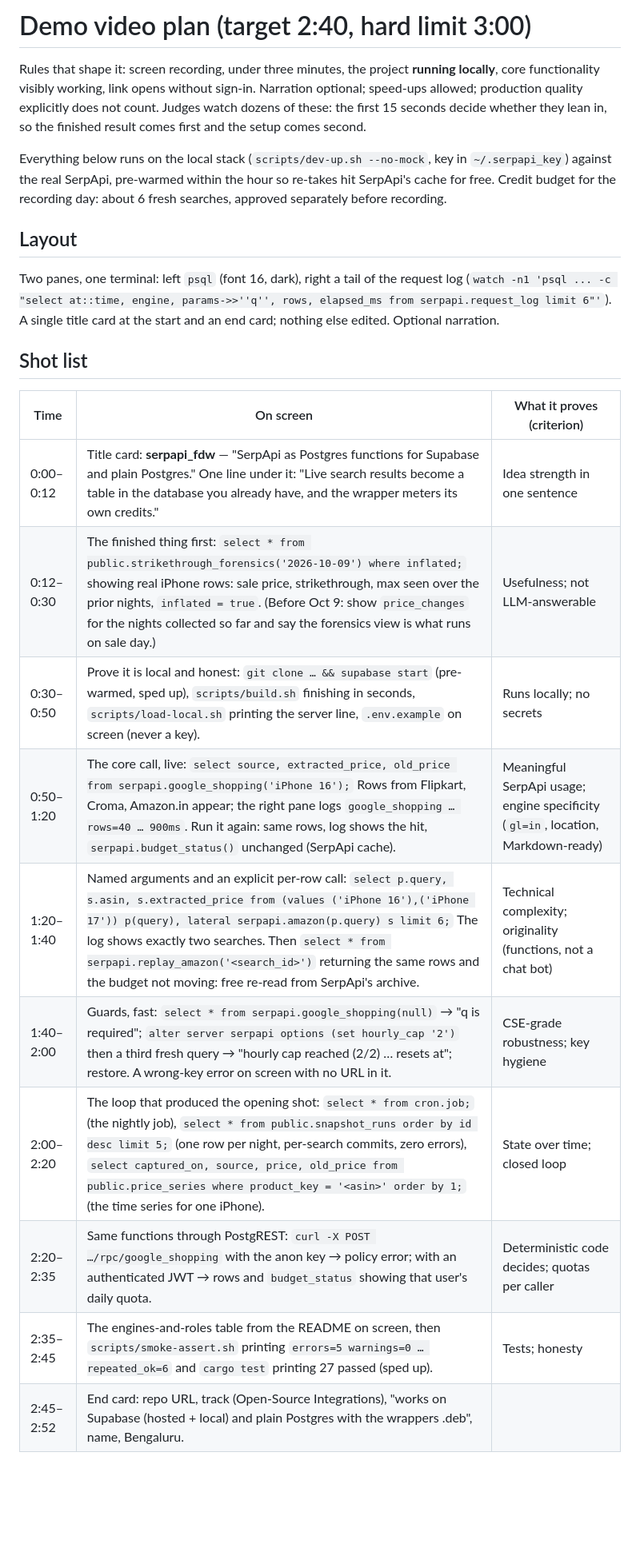
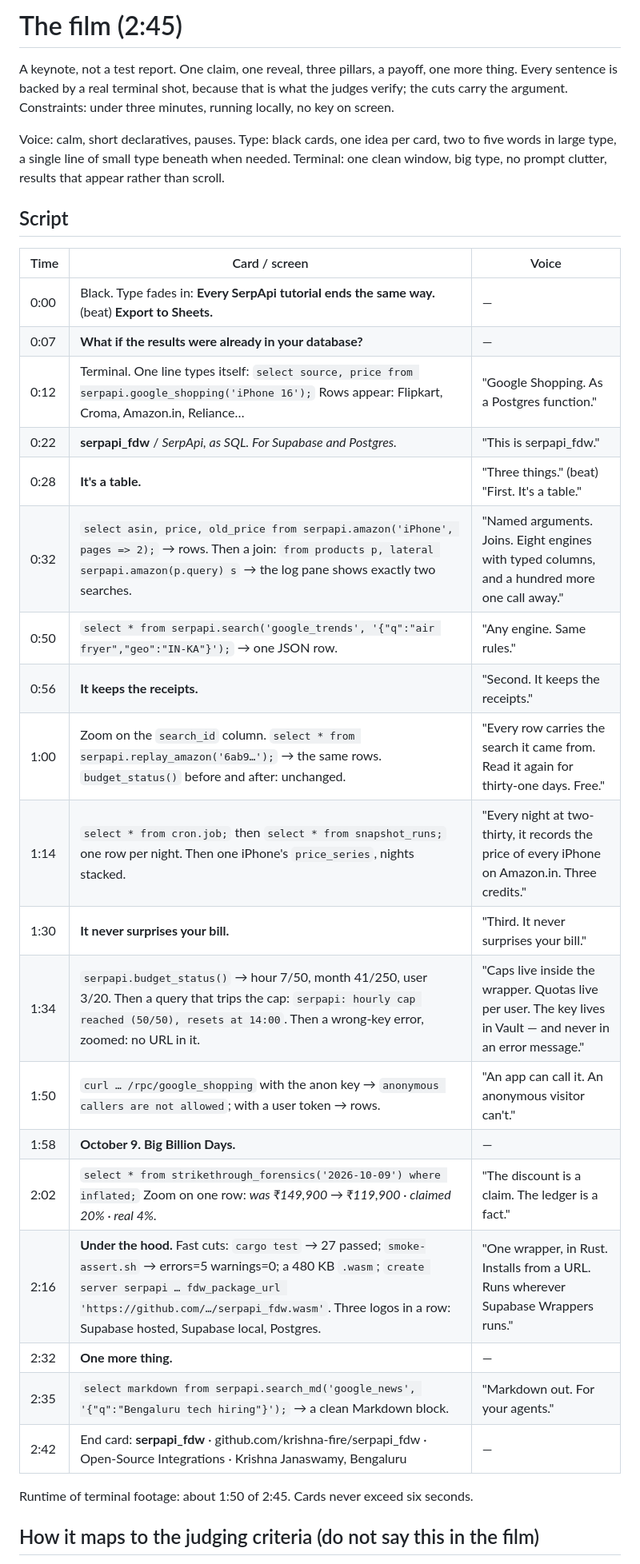
Before and after one commit to krishna-fire/serpapi_fdw, a Markdown page: docs/video-plan.md, the part around one of its changes. Shown at 80% size. Drawn GitHub-style; blank space fills up the shorter version.

Commit message:
docs: the film — keynote-style script for the demo video
Co-Authored-By: Claude Fable 5.1 <noreply@anthropic.com>

```diff
--- a/docs/video-plan.md
+++ b/docs/video-plan.md
@@ -1,32 +1,38 @@
-# Demo video plan (target 2:40, hard limit 3:00)
+# The film (2:45)
 
-Rules that shape it: screen recording, under three minutes, the project **running locally**, core
-functionality visibly working, link opens without sign-in. Narration optional; speed-ups allowed;
-production quality explicitly does not count. Judges watch dozens of these: the first 15 seconds
-decide whether they lean in, so the finished result comes first and the setup comes second.
+A keynote, not a test report. One claim, one reveal, three pillars, a payoff, one more thing.
+Every sentence is backed by a real terminal shot, because that is what the judges verify; the
+cuts carry the argument. Constraints: under three minutes, running locally, no key on screen.
 
-Everything below runs on the local stack (`scripts/dev-up.sh --no-mock`, key in `~/.serpapi_key`)
-against the real SerpApi, pre-warmed within the hour so re-takes hit SerpApi's cache for free.
-Credit budget for the recording day: about 6 fresh searches, approved separately before recording.
+Voice: calm, short declaratives, pauses. Type: black cards, one idea per card, two to five words
+in large type, a single line of small type beneath when needed. Terminal: one clean window, big
+type, no prompt clutter, results that appear rather than scroll.
 
-## Layout
+## Script
 
-Two panes, one terminal: left `psql` (font 16, dark), right a tail of the request log
-(`watch -n1 'psql ... -c "select at::time, engine, params->>''q'', rows, elapsed_ms from serpapi.request_log limit 6"'`).
-A single title card at the start and an end card; nothing else edited. Optional narration.
+| Time | Card / screen | Voice |
+|---|---|---|
+| 0:00 | Black. Type fades in: **Every SerpApi tutorial ends the same way.** (beat) **Export to Sheets.** | — |
+| 0:07 | **What if the results were already in your database?** | — |
+| 0:12 | Terminal. One line types itself: `select source, price from serpapi.google_shopping('iPhone 16');` Rows appear: Flipkart, Croma, Amazon.in, Reliance… | "Google Shopping. As a Postgres function." |
+| 0:22 | **serpapi_fdw** / *SerpApi, as SQL. For Supabase and Postgres.* | "This is serpapi_fdw." |
+| 0:28 | **It's a table.** | "Three things." (beat) "First. It's a table." |
+| 0:32 | `select asin, price, old_price from serpapi.amazon('iPhone', pages => 2);` → rows. Then a join: `from products p, lateral serpapi.amazon(p.query) s` → the log pane shows exactly two searches. | "Named arguments. Joins. Eight engines with typed columns, and a hundred more one call away." |
+| 0:50 | `select * from serpapi.search('google_trends', '{"q":"air fryer","geo":"IN-KA"}');` → one JSON row. | "Any engine. Same rules." |
+| 0:56 | **It keeps the receipts.** | "Second. It keeps the receipts." |
+| 1:00 | Zoom on the `search_id` column. `select * from serpapi.replay_amazon('6ab9…');` → the same rows. `budget_status()` before and after: unchanged. | "Every row carries the search it came from. Read it again for thirty-one days. Free." |
+| 1:14 | `select * from cron.job;` then `select * from snapshot_runs;` one row per night. Then one iPhone's `price_series`, nights stacked. | "Every night at two-thirty, it records the price of every iPhone on Amazon.in. Three credits." |
+| 1:30 | **It never surprises your bill.** | "Third. It never surprises your bill." |
+| 1:34 | `serpapi.budget_status()` → hour 7/50, month 41/250, user 3/20. Then a query that trips the cap: `serpapi: hourly cap reached (50/50), resets at 14:00`. Then a wrong-key error, zoomed: no URL in it. | "Caps live inside the wrapper. Quotas live per user. The key lives in Vault — and never in an error message." |
+| 1:50 | `curl … /rpc/google_shopping` with the anon key → `anonymous callers are not allowed`; with a user token → rows. | "An app can call it. An anonymous visitor can't." |
+| 1:58 | **October 9. Big Billion Days.** | — |
+| 2:02 | `select * from strikethrough_forensics('2026-10-09') where inflated;` Zoom on one row: *was ₹149,900 → ₹119,900 · claimed 20% · real 4%*. | "The discount is a claim. The ledger is a fact." |
+| 2:16 | **Under the hood.** Fast cuts: `cargo test` → 27 passed; `smoke-assert.sh` → errors=5 warnings=0; a 480 KB `.wasm`; `create server serpapi … fdw_package_url 'https://github.com/…/serpapi_fdw.wasm'`. Three logos in a row: Supabase hosted, Supabase local, Postgres. | "One wrapper, in Rust. Installs from a URL. Runs wherever Supabase Wrappers runs." |
+| 2:32 | **One more thing.** | — |
+| 2:35 | `select markdown from serpapi.search_md('google_news', '{"q":"Bengaluru tech hiring"}');` → a clean Markdown block. | "Markdown out. For your agents." |
+| 2:42 | End card: **serpapi_fdw** · github.com/krishna-fire/serpapi_fdw · Open-Source Integrations · Krishna Janaswamy, Bengaluru | — |
 
-## Shot list
+Runtime of terminal footage: about 1:50 of 2:45. Cards never exceed six seconds.
 
-| Time | On screen | What it proves (criterion) |
-|---|---|---|
-| 0:00–0:12 | Title card: **serpapi_fdw** — "SerpApi as Postgres functions for Supabase and plain Postgres." One line under it: "Live search results become a table in the database you already have, and the wrapper meters its own credits." | Idea strength in one sentence |
-| 0:12–0:30 | The finished thing first: `select * from public.strikethrough_forensics('2026-10-09') where inflated;` showing real iPhone rows: sale price, strikethrough, max seen over the prior nights, `inflated = true`. (Before Oct 9: show `price_changes` for the nights collected so far and say the forensics view is what runs on sale day.) | Usefulness; not LLM-answerable |
-| 0:30–0:50 | Prove it is local and honest: `git clone … && supabase start` (pre-warmed, sped up), `scripts/build.sh` finishing in seconds, `scripts/load-local.sh` printing the server line, `.env.example` on screen (never a key). | Runs locally; no secrets |
-| 0:50–1:20 | The core call, live: `select source, extracted_price, old_price from serpapi.google_shopping('iPhone 16');` Rows from Flipkart, Croma, Amazon.in appear; the right pane logs `google_shopping … rows=40 … 900ms`. Run it again: same rows, log shows the hit, `serpapi.budget_status()` unchanged (SerpApi cache). | Meaningful SerpApi usage; engine specificity (`gl=in`, location, Markdown-ready) |
-| 1:20–1:40 | Named arguments and an explicit per-row call: `select p.query, s.asin, s.extracted_price from (values ('iPhone 16'),('iPhone 17')) p(query), lateral serpapi.amazon(p.query) s limit 6;` The log shows exactly two searches. Then `select * from serpapi.replay_amazon('<search_id>')` returning the same rows and the budget not moving: free re-read from SerpApi's archive. | Technical complexity; originality (functions, not a chat bot) |
-| 1:40–2:00 | Guards, fast: `select * from serpapi.google_shopping(null)` → "q is required"; `alter server serpapi options (set hourly_cap '2')` then a third fresh query → "hourly cap reached (2/2) … resets at"; restore. A wrong-key error on screen with no URL in it. | CSE-grade robustness; key hygiene |
-| 2:00–2:20 | The loop that produced the opening shot: `select * from cron.job;` (the nightly job), `select * from public.snapshot_runs order by id desc limit 5;` (one row per night, per-search commits, zero errors), `select captured_on, source, price, old_price from public.price_series where product_key = '<asin>' order by 1;` (the time series for one iPhone). | State over time; closed loop |
-| 2:20–2:35 | Same functions through PostgREST: `curl -X POST …/rpc/google_shopping` with the anon key → policy error; with an authenticated JWT → rows and `budget_status` showing that user's daily quota. | Deterministic code decides; quotas per caller |
-| 2:35–2:45 | The engines-and-roles table from the README on screen, then `scripts/smoke-assert.sh` printing `errors=5 warnings=0 … repeated_ok=6` and `cargo test` printing 27 passed (sped up). | Tests; honesty |
-| 2:45–2:52 | End card: repo URL, track (Open-Source Integrations), "works on Supabase (hosted + local) and plain Postgres with the wrappers .deb", name, Bengaluru. | |
+## How it maps to the judging criteria (do not say this in the film)
 
```
Also changed, not shown: other parts of docs/video-plan.md (+39 -12 lines).
